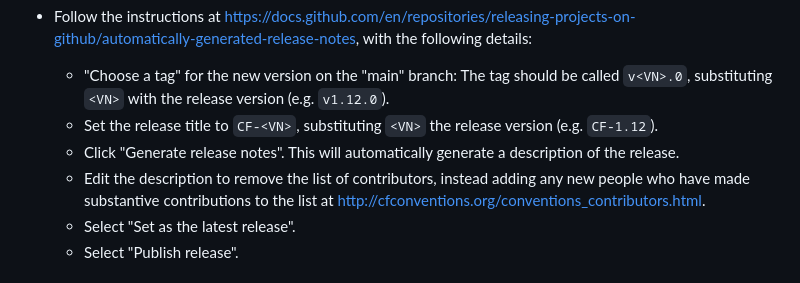
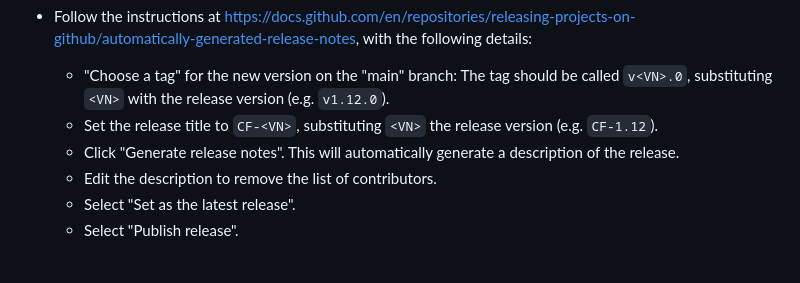
Before and after one commit to cf-convention/cf-conventions, a Markdown page: RELEASE.md, the part around the change. GitHub-like rendering.

Commit message:
Apply suggestion from @davidhassell

```diff
--- a/RELEASE.md
+++ b/RELEASE.md
@@ -92,7 +92,7 @@ git push origin HEAD
   - "Choose a tag" for the new version on the "main" branch: The tag should be called `v<VN>.0`, substituting `<VN>` with the release version (e.g. `v1.12.0`).
   - Set the release title to `CF-<VN>`, substituting `<VN>` the release version (e.g. `CF-1.12`).
   - Click "Generate release notes". This will automatically generate a description of the release.
-  - Edit the description to remove the list of contributors, instead adding any new people who have made substantive contributions to the list at http://cfconventions.org/conventions_contributors.html.
+  - Edit the description to remove the list of contributors.
   - Select "Set as the latest release".
   - Select "Publish release".
 
```
